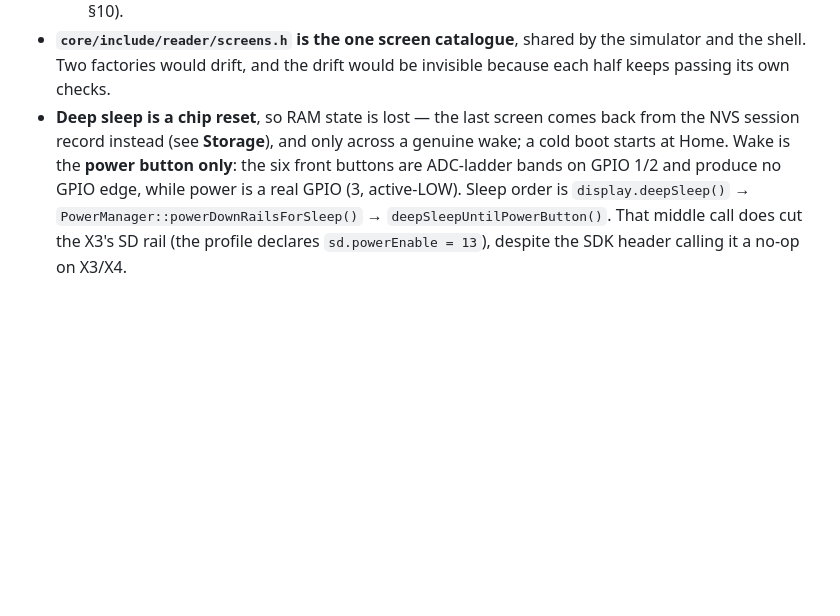
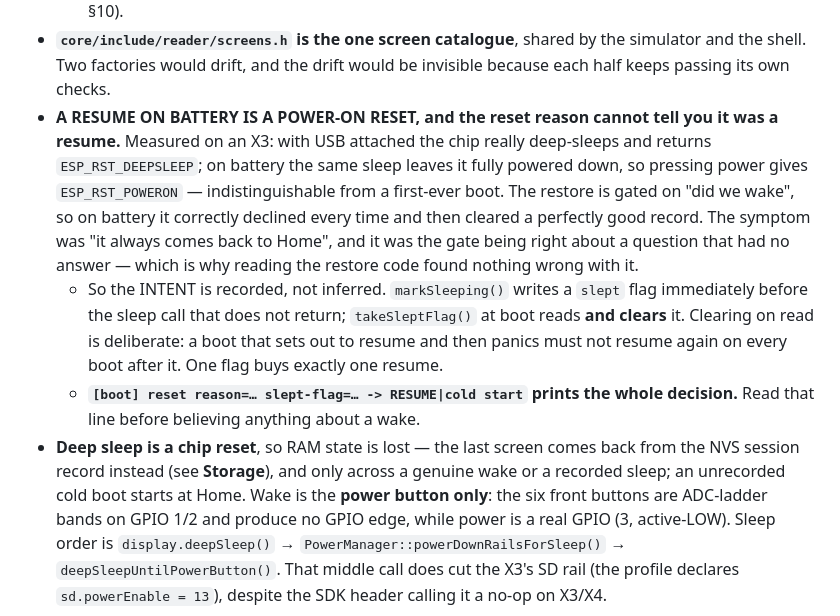
Before and after one commit to Rukkaitto/encre, a Markdown page: CLAUDE.md, the part around the change. Drawn GitHub-style; blank space fills up the shorter version.

Commit message:
docs: record why a battery resume looks like a cold boot
The commit that fixed it landed without this, because the doc edit missed
its anchor and I did not check before committing. The finding is the
valuable part: the reset reason distinguishes a resume from a cold start
only when USB is attached, so gating the restore on it worked on the
bench and never on battery.

Co-authored-by: Claude <claude@anthropic.com>

```diff
--- a/CLAUDE.md
+++ b/CLAUDE.md
@@ -341,9 +341,25 @@ what needs hardware — raw button samples, the panel calls, deep sleep.
 - **`core/include/reader/screens.h` is the one screen catalogue**, shared by the
   simulator and the shell. Two factories would drift, and the drift would be
   invisible because each half keeps passing its own checks.
+- **A RESUME ON BATTERY IS A POWER-ON RESET, and the reset reason cannot tell you
+  it was a resume.** Measured on an X3: with USB attached the chip really
+  deep-sleeps and returns `ESP_RST_DEEPSLEEP`; on battery the same sleep leaves it
+  fully powered down, so pressing power gives `ESP_RST_POWERON` — indistinguishable
+  from a first-ever boot. The restore is gated on "did we wake", so on battery it
+  correctly declined every time and then cleared a perfectly good record. The
+  symptom was "it always comes back to Home", and it was the gate being right
+  about a question that had no answer — which is why reading the restore code
+  found nothing wrong with it.
+  - So the INTENT is recorded, not inferred. `markSleeping()` writes a `slept`
+    flag immediately before the sleep call that does not return; `takeSleptFlag()`
+    at boot reads **and clears** it. Clearing on read is deliberate: a boot that
+    sets out to resume and then panics must not resume again on every boot after
+    it. One flag buys exactly one resume.
+  - **`[boot] reset reason=… slept-flag=… -> RESUME|cold start` prints the whole
+    decision.** Read that line before believing anything about a wake.
 - **Deep sleep is a chip reset**, so RAM state is lost — the last screen comes
   back from the NVS session record instead (see **Storage**), and only across a
-  genuine wake; a cold boot starts at Home. Wake is the **power button only**: the six front buttons are
+  genuine wake or a recorded sleep; an unrecorded cold boot starts at Home. Wake is the **power button only**: the six front buttons are
   ADC-ladder bands on GPIO 1/2 and produce no GPIO edge, while power is a real
   GPIO (3, active-LOW). Sleep order is `display.deepSleep()` →
   `PowerManager::powerDownRailsForSleep()` → `deepSleepUntilPowerButton()`. That
```
